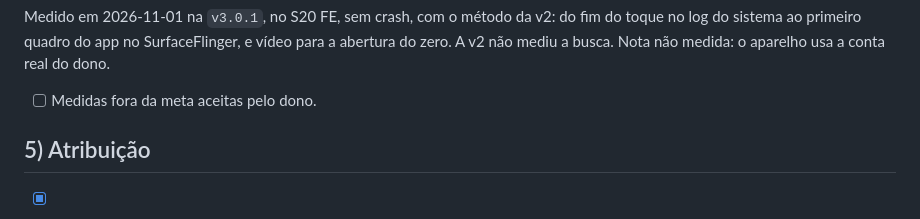
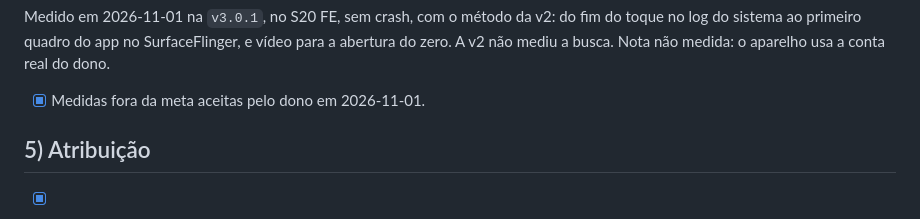
Before and after one commit to LucasJLBraz/cinelens, a Markdown page: docs/guides/v3-release-check.md, the part around the change. GitHub-like rendering.

Commit message:
docs: the owner accepts the v3 speed results
Closes #68.

Co-Authored-By: Claude Opus 5.5 <noreply@anthropic.com>

```diff
--- a/docs/guides/v3-release-check.md
+++ b/docs/guides/v3-release-check.md
@@ -68,7 +68,7 @@ Medir no aparelho real, com a versão publicada e os animes já baixados. O rote
 
 Medido em 2026-11-01 na `v3.0.1`, no S20 FE, sem crash, com o método da v2: do fim do toque no log do sistema ao primeiro quadro do app no SurfaceFlinger, e vídeo para a abertura do zero. A v2 não mediu a busca. Nota não medida: o aparelho usa a conta real do dono.
 
-- [ ] Medidas fora da meta aceitas pelo dono.
+- [x] Medidas fora da meta aceitas pelo dono em 2026-11-01.
 
 ## 5) Atribuição
 
```
